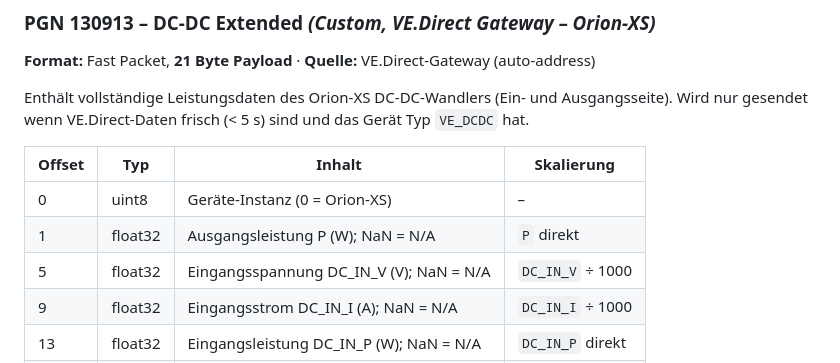
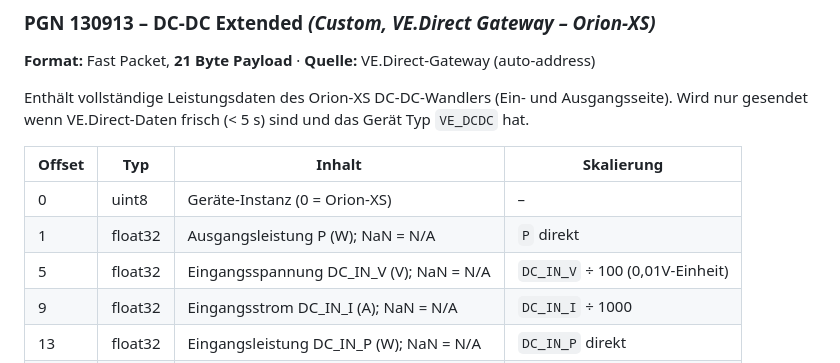
Before and after one commit to OshinVonGolan/mave-boatui, a Markdown page: PROTOCOL.md, the part around the change. Rendered like a GitHub page.

```diff
--- a/PROTOCOL.md
+++ b/PROTOCOL.md
@@ -356,7 +356,7 @@ Wird nur gesendet wenn VE.Direct-Daten frisch (< 5 s) sind und das Gerät Typ `V
 |--------|---------|-----------------------------------------------|------------------|
 | 0      | uint8   | Geräte-Instanz (0 = Orion-XS)                 | –                |
 | 1      | float32 | Ausgangsleistung P (W); NaN = N/A             | `P` direkt       |
-| 5      | float32 | Eingangsspannung DC_IN_V (V); NaN = N/A       | `DC_IN_V` ÷ 1000 |
+| 5      | float32 | Eingangsspannung DC_IN_V (V); NaN = N/A       | `DC_IN_V` ÷ 100 (0,01V-Einheit) |
 | 9      | float32 | Eingangsstrom DC_IN_I (A); NaN = N/A          | `DC_IN_I` ÷ 1000 |
 | 13     | float32 | Eingangsleistung DC_IN_P (W); NaN = N/A       | `DC_IN_P` direkt |
 | 17     | uint32  | Off Reason OR (Bitmask); 0xFFFFFFFF = N/A     | –                |
```
Also changed, not shown: CLAUDE.md (added, +220 -0 lines).
